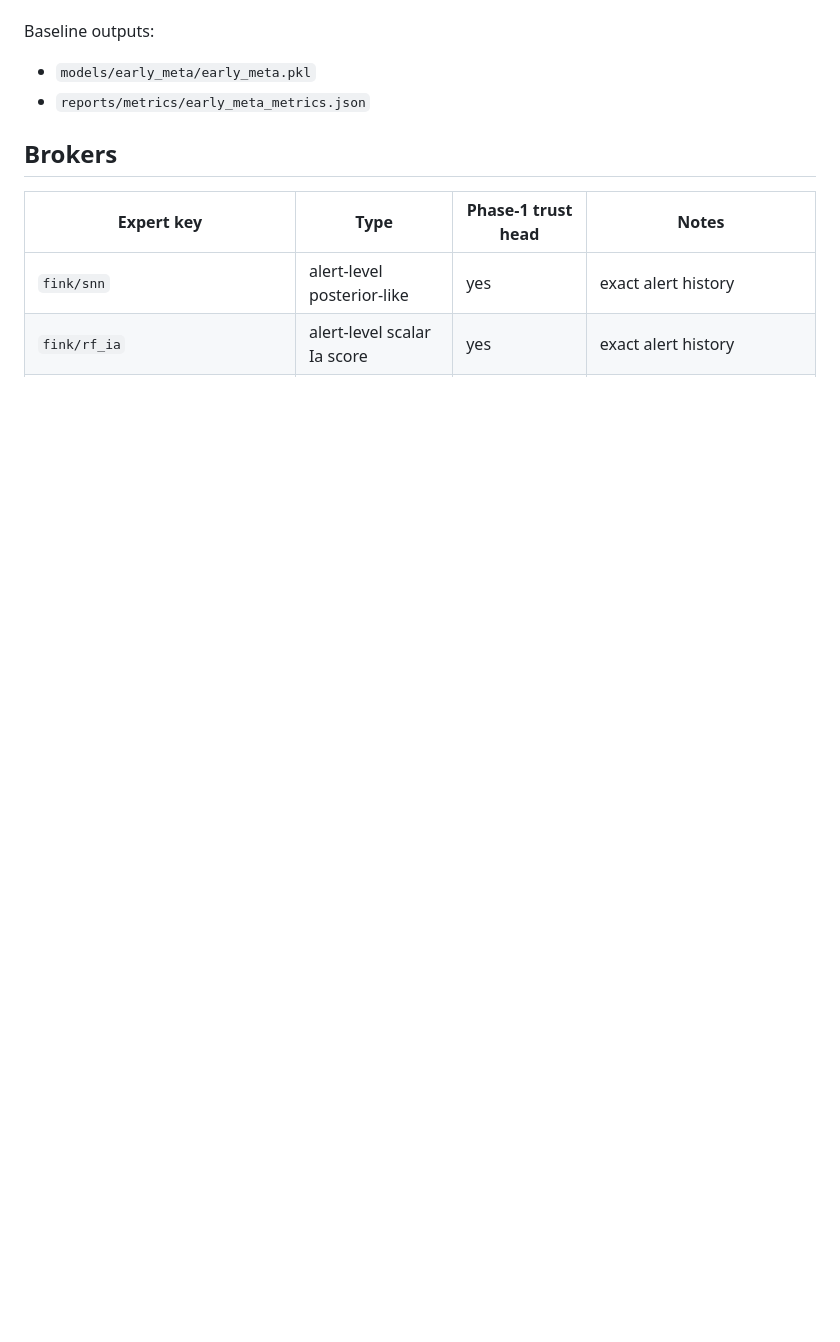
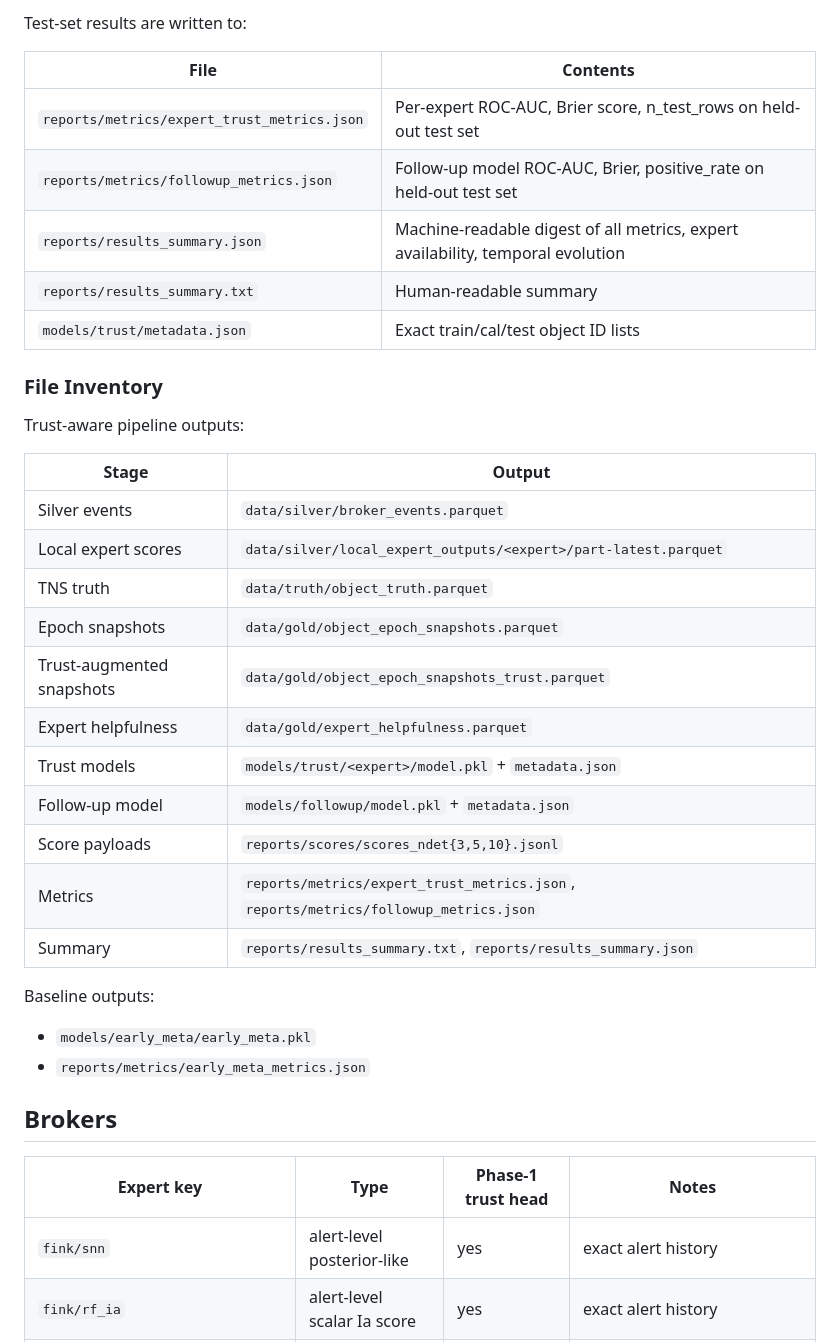
Before and after one commit to trivialTZ/rubin_hackathon, a Markdown page: README.md, the part around one of its changes. GitHub-like rendering; blank space fills up the shorter version.

```diff
--- a/README.md
+++ b/README.md
@@ -185,3 +244,30 @@ Trust-aware outputs:
+Test-set results are written to:
+
+| File | Contents |
+|------|----------|
+| `reports/metrics/expert_trust_metrics.json` | Per-expert ROC-AUC, Brier score, n_test_rows on held-out test set |
+| `reports/metrics/followup_metrics.json` | Follow-up model ROC-AUC, Brier, positive_rate on held-out test set |
+| `reports/results_summary.json` | Machine-readable digest of all metrics, expert availability, temporal evolution |
+| `reports/results_summary.txt` | Human-readable summary |
+| `models/trust/metadata.json` | Exact train/cal/test object ID lists |
+
+### File Inventory
+
+Trust-aware pipeline outputs:
+
+| Stage | Output |
+|-------|--------|
+| Silver events | `data/silver/broker_events.parquet` |
+| Local expert scores | `data/silver/local_expert_outputs/<expert>/part-latest.parquet` |
+| TNS truth | `data/truth/object_truth.parquet` |
+| Epoch snapshots | `data/gold/object_epoch_snapshots.parquet` |
+| Trust-augmented snapshots | `data/gold/object_epoch_snapshots_trust.parquet` |
+| Expert helpfulness | `data/gold/expert_helpfulness.parquet` |
+| Trust models | `models/trust/<expert>/model.pkl` + `metadata.json` |
+| Follow-up model | `models/followup/model.pkl` + `metadata.json` |
+| Score payloads | `reports/scores/scores_ndet{3,5,10}.jsonl` |
+| Metrics | `reports/metrics/expert_trust_metrics.json`, `reports/metrics/followup_metrics.json` |
+| Summary | `reports/results_summary.txt`, `reports/results_summary.json` |
 
 Baseline outputs:
 
```
Also changed, not shown: other parts of README.md (+78 -19 lines), README_scc.md (+88 -92 lines).
